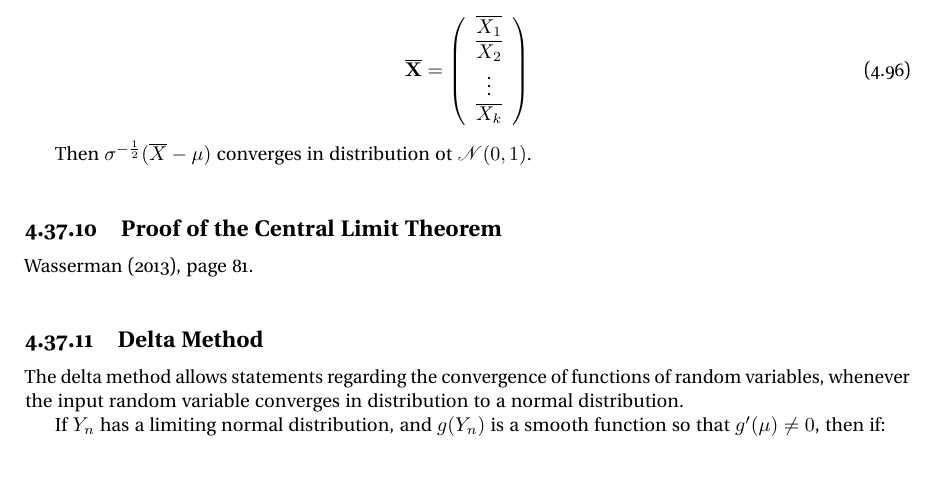
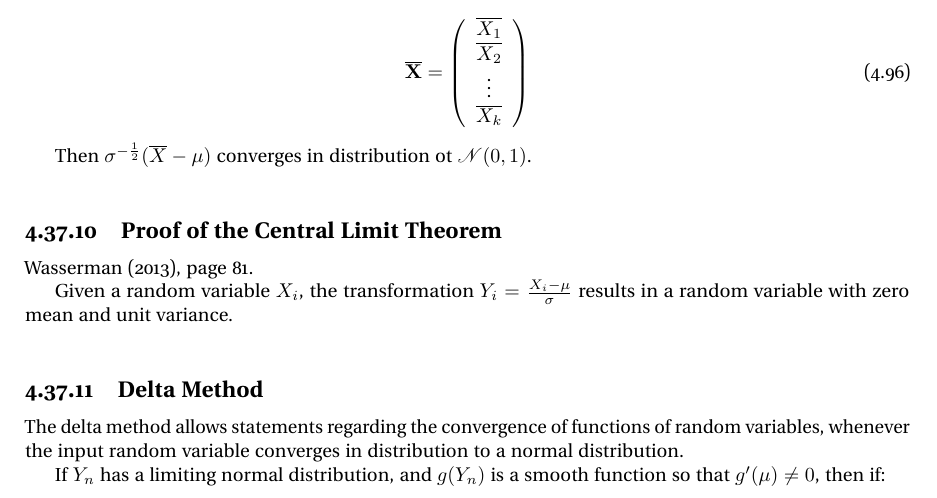
Before and after one commit to jpbm/probabilism, a LaTeX thesis (notes/notes.tex, which reads notes/chapters/sections/proba_asymptotictheory.tex): part of page 85 of 122, cut so that both start at the same text. Compiled offline with pdfLaTeX; a LaTeX package or settings file that is missing is left out.

Commit message:
clt update

```diff
--- a/notes/chapters/sections/proba_asymptotictheory.tex
+++ b/notes/chapters/sections/proba_asymptotictheory.tex
@@ -118,7 +118,7 @@ Then $\sigma^{-\frac{1}{2}} (\overline{X}-\mu)$ converges in distribution ot $\m
 \subsection{Proof of the Central Limit Theorem}
 \citeasnoun{wasserman2013all}, page 81.
 
-
+Given a random variable $X_i$, the transformation $Y_i = \frac{X_i-\mu}{\sigma}$ results in a random variable with zero mean and unit variance.
 
 
 % Delta Method
```
Also changed, not shown: notes/notes.pdf, 1 other file.
